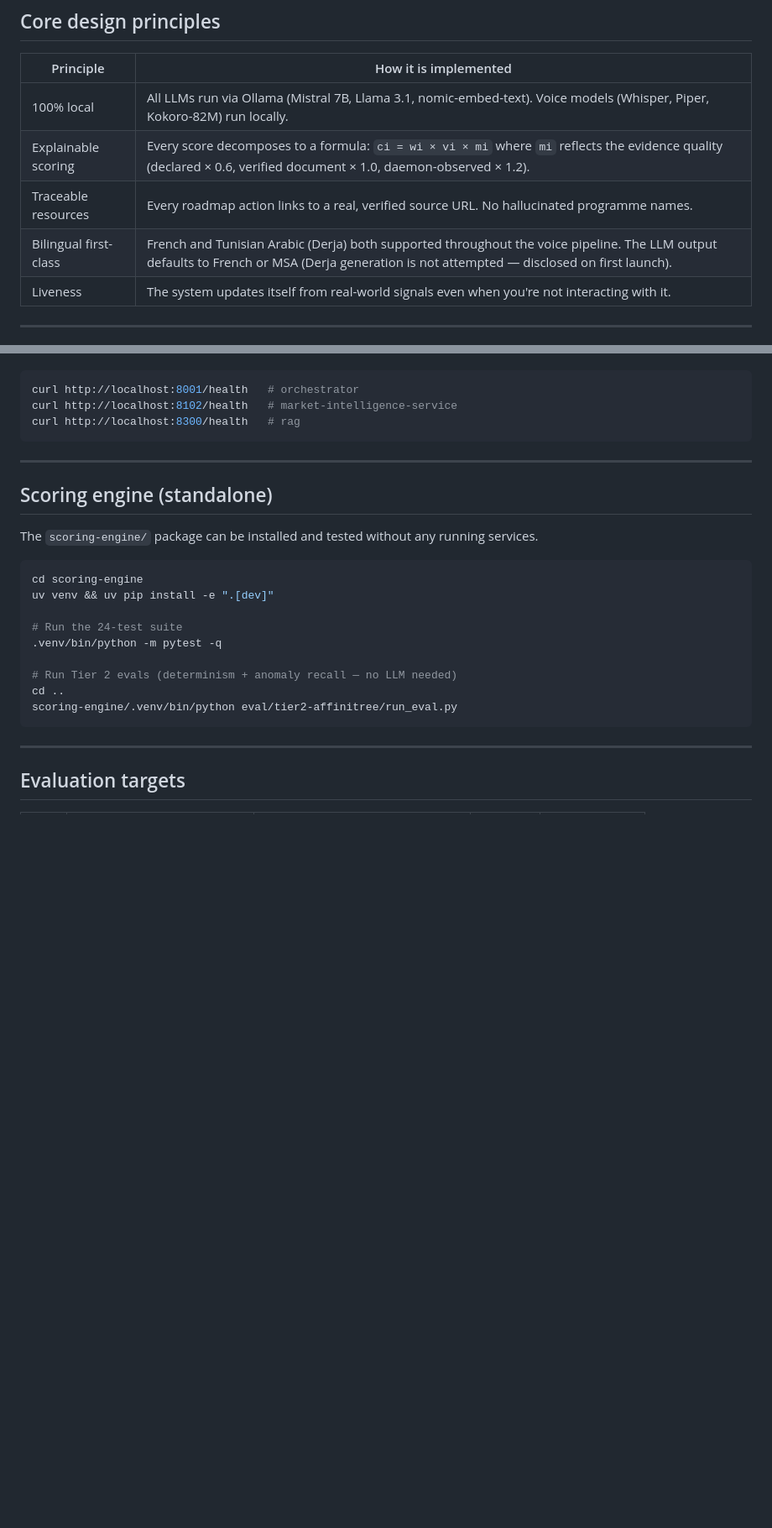
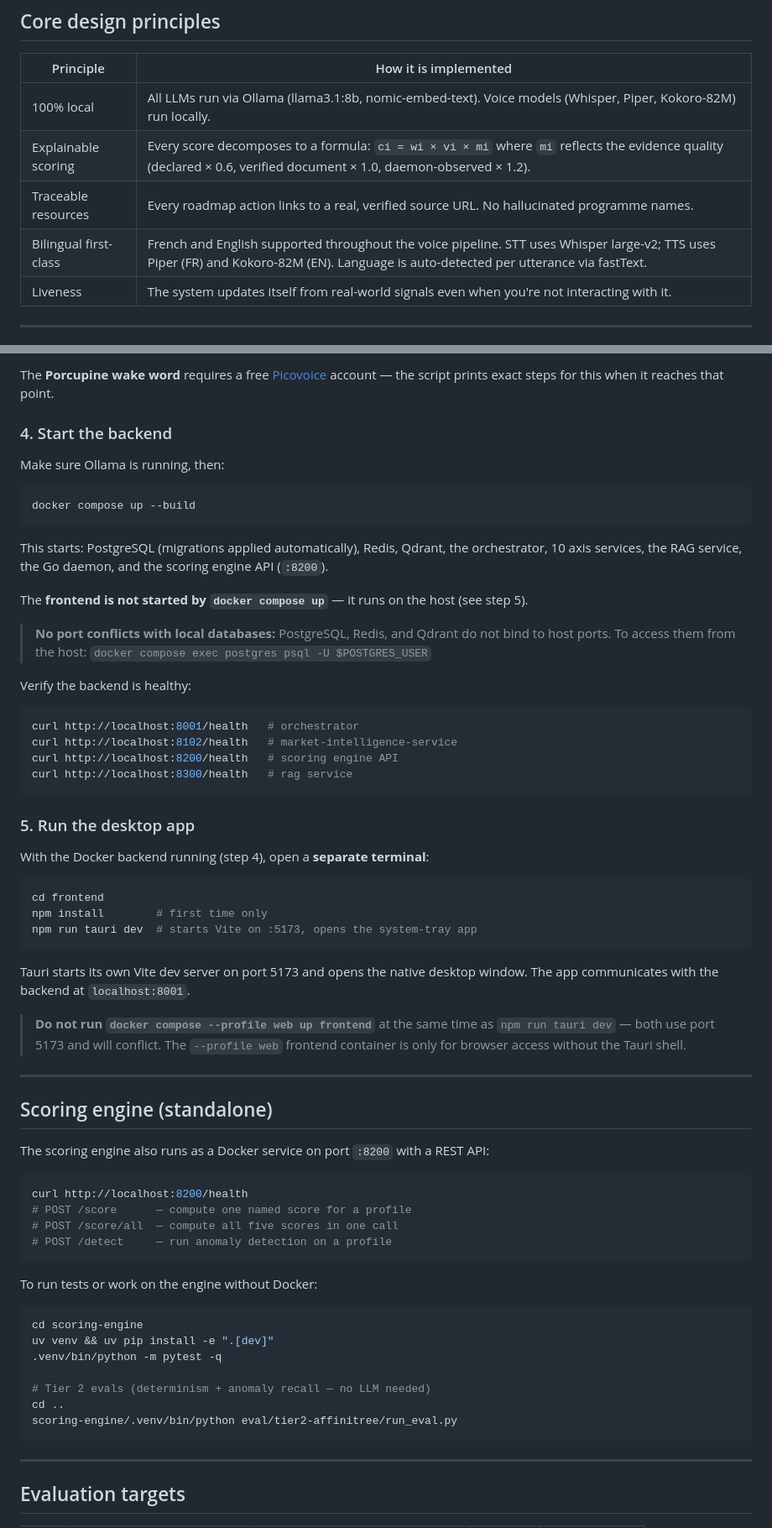
Before and after one commit to spongeslow/mofida, a Markdown page: README.md, 2 parts joined by grey strips. Shown at 84% size. GitHub-like rendering; blank space fills up the shorter version.

````diff
--- a/README.md
+++ b/README.md
@@ -30,10 +30,10 @@ After the first diagnosis, Moufida stays alive in the background. A lightweight
 
 | Principle | How it is implemented |
 |---|---|
-| 100% local | All LLMs run via Ollama (Mistral 7B, Llama 3.1, nomic-embed-text). Voice models (Whisper, Piper, Kokoro-82M) run locally. |
+| 100% local | All LLMs run via Ollama (llama3.1:8b, nomic-embed-text). Voice models (Whisper, Piper, Kokoro-82M) run locally. |
 | Explainable scoring | Every score decomposes to a formula: `ci = wi × vi × mi` where `mi` reflects the evidence quality (declared × 0.6, verified document × 1.0, daemon-observed × 1.2). |
 | Traceable resources | Every roadmap action links to a real, verified source URL. No hallucinated programme names. |
-| Bilingual first-class | French and Tunisian Arabic (Derja) both supported throughout the voice pipeline. The LLM output defaults to French or MSA (Derja generation is not attempted — disclosed on first launch). |
+| Bilingual first-class | French and English supported throughout the voice pipeline. STT uses Whisper large-v2; TTS uses Piper (FR) and Kokoro-82M (EN). Language is auto-detected per utterance via fastText. |
 | Liveness | The system updates itself from real-world signals even when you're not interacting with it. |
 
 ---
@@ -132,23 +174,62 @@ Every backend service exposes `GET /health`. Check them:
+The **Porcupine wake word** requires a free [Picovoice](https://console.picovoice.ai/) account — the script prints exact steps for this when it reaches that point.
+
+### 4. Start the backend
+
+Make sure Ollama is running, then:
+
+```bash
+docker compose up --build
+```
+
+This starts: PostgreSQL (migrations applied automatically), Redis, Qdrant, the orchestrator, 10 axis services, the RAG service, the Go daemon, and the scoring engine API (`:8200`).
+
+The **frontend is not started by `docker compose up`** — it runs on the host (see step 5).
+
+> **No port conflicts with local databases:** PostgreSQL, Redis, and Qdrant do not bind to host ports. To access them from the host: `docker compose exec postgres psql -U $POSTGRES_USER`
+
+Verify the backend is healthy:
 ```bash
 curl http://localhost:8001/health   # orchestrator
 curl http://localhost:8102/health   # market-intelligence-service
-curl http://localhost:8300/health   # rag
+curl http://localhost:8200/health   # scoring engine API
+curl http://localhost:8300/health   # rag service
 ```
+
+### 5. Run the desktop app
+
+With the Docker backend running (step 4), open a **separate terminal**:
+
+```bash
+cd frontend
+npm install        # first time only
+npm run tauri dev  # starts Vite on :5173, opens the system-tray app
+```
+
+Tauri starts its own Vite dev server on port 5173 and opens the native desktop window. The app communicates with the backend at `localhost:8001`.
+
+> **Do not run `docker compose --profile web up frontend`** at the same time as `npm run tauri dev` — both use port 5173 and will conflict. The `--profile web` frontend container is only for browser access without the Tauri shell.
 
 ---
 
 ## Scoring engine (standalone)
 
-The `scoring-engine/` package can be installed and tested without any running services.
+The scoring engine also runs as a Docker service on port `:8200` with a REST API:
+
+```bash
+curl http://localhost:8200/health
+# POST /score      — compute one named score for a profile
+# POST /score/all  — compute all five scores in one call
+# POST /detect     — run anomaly detection on a profile
+```
+
+To run tests or work on the engine without Docker:
 
 ```bash
 cd scoring-engine
 uv venv && uv pip install -e ".[dev]"
-
-# Run the 24-test suite
 .venv/bin/python -m pytest -q
 
-# Run Tier 2 evals (determinism + anomaly recall — no LLM needed)
+# Tier 2 evals (determinism + anomaly recall — no LLM needed)
 cd ..
 scoring-engine/.venv/bin/python eval/tier2-affinitree/run_eval.py
 ```
````
Also changed, not shown: other parts of README.md (+62 -20 lines).
